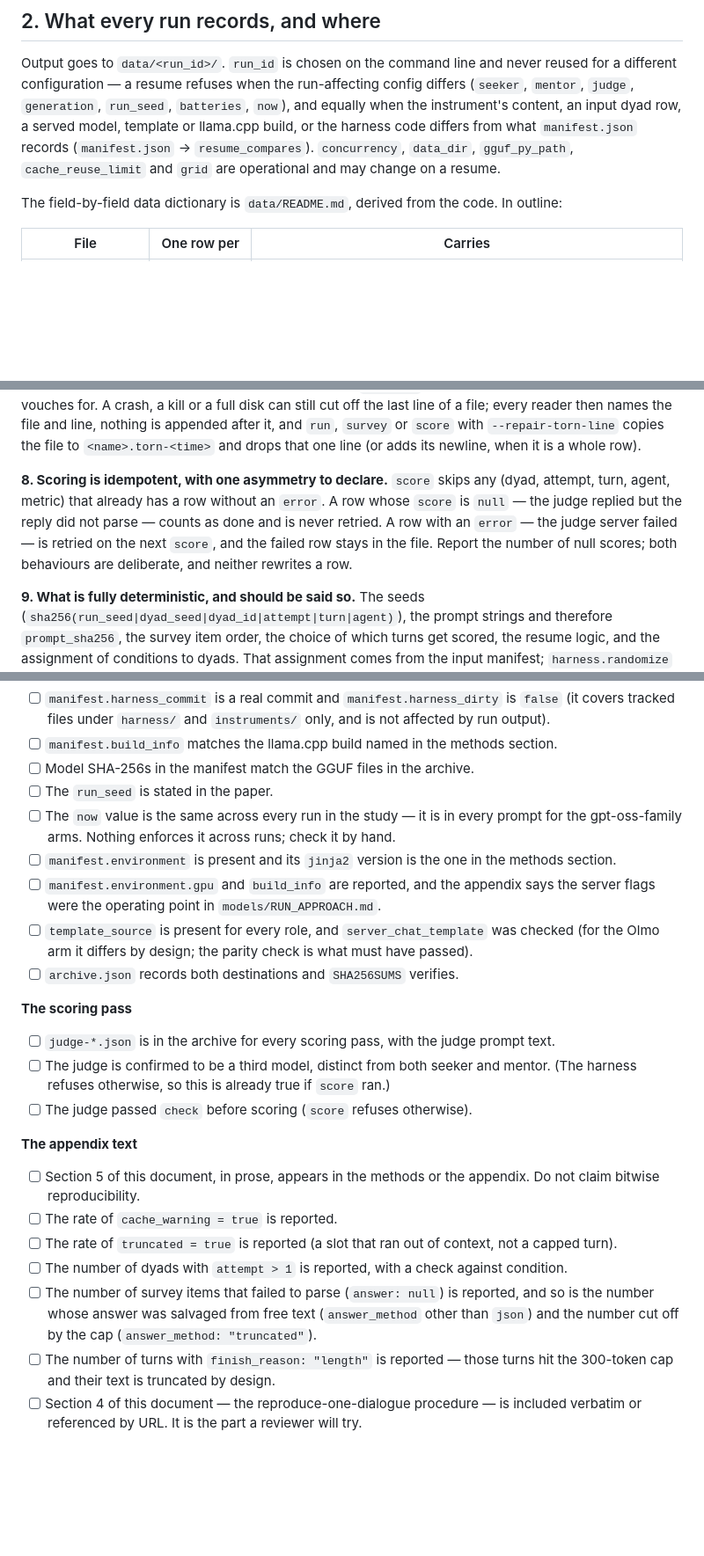
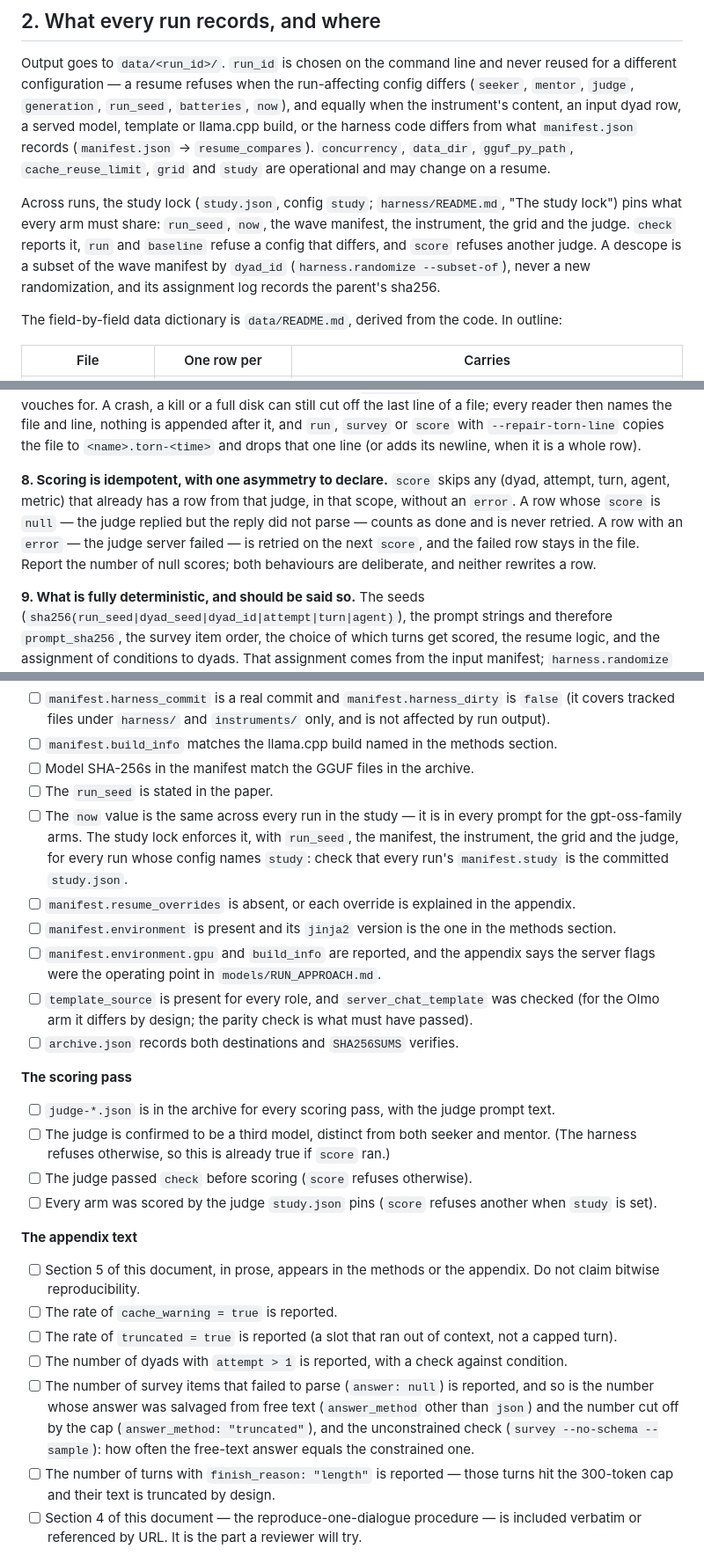
Before and after one commit to alexbnewhouse/llm-polarization, a Markdown page: docs/REPRODUCIBILITY.md, 3 parts joined by grey strips. Shown at 88% size. Drawn GitHub-style; blank space fills up the shorter version.

```diff
--- a/docs/REPRODUCIBILITY.md
+++ b/docs/REPRODUCIBILITY.md
@@ -47,7 +47,13 @@ configuration — a resume refuses when the run-affecting config differs (`seeke
 `generation`, `run_seed`, `batteries`, `now`), and equally when the instrument's content, an input dyad
 row, a served model, template or llama.cpp build, or the harness code differs from what `manifest.json`
 records (`manifest.json` → `resume_compares`). `concurrency`, `data_dir`, `gguf_py_path`,
-`cache_reuse_limit` and `grid` are operational and may change on a resume.
+`cache_reuse_limit`, `grid` and `study` are operational and may change on a resume.
+
+Across runs, the study lock (`study.json`, config `study`; `harness/README.md`, "The study lock") pins
+what every arm must share: `run_seed`, `now`, the wave manifest, the instrument, the grid and the judge.
+`check` reports it, `run` and `baseline` refuse a config that differs, and `score` refuses another judge.
+A descope is a subset of the wave manifest by `dyad_id` (`harness.randomize --subset-of`), never a new
+randomization, and its assignment log records the parent's sha256.
 
 The field-by-field data dictionary is `data/README.md`, derived from the code. In outline:
 
@@ -268,10 +276,10 @@ is appended after it, and `run`, `survey` or `score` with `--repair-torn-line` c
 `<name>.torn-<time>` and drops that one line (or adds its newline, when it is a whole row).
 
 **8. Scoring is idempotent, with one asymmetry to declare.** `score` skips any (dyad, attempt, turn,
-agent, metric) that already has a row without an `error`. A row whose `score` is `null` — the judge
-replied but the reply did not parse — counts as done and is never retried. A row with an `error` — the
-judge server failed — is retried on the next `score`, and the failed row stays in the file. Report the
-number of null scores; both behaviours are deliberate, and neither rewrites a row.
+agent, metric) that already has a row from that judge, in that scope, without an `error`. A row whose
+`score` is `null` — the judge replied but the reply did not parse — counts as done and is never retried. A
+row with an `error` — the judge server failed — is retried on the next `score`, and the failed row stays
+in the file. Report the number of null scores; both behaviours are deliberate, and neither rewrites a row.
 
 **9. What is fully deterministic, and should be said so.** The seeds
 (`sha256(run_seed|dyad_seed|dyad_id|attempt|turn|agent)`), the prompt strings and therefore
@@ -309,7 +317,10 @@ so anything still open is closed before the last wave rather than after.
 - [ ] Model SHA-256s in the manifest match the GGUF files in the archive.
 - [ ] The `run_seed` is stated in the paper.
 - [ ] The `now` value is the same across every run in the study — it is in every prompt for the
-      gpt-oss-family arms. Nothing enforces it across runs; check it by hand.
+      gpt-oss-family arms. The study lock enforces it, with `run_seed`, the manifest, the instrument, the
+      grid and the judge, for every run whose config names `study`: check that every run's
+      `manifest.study` is the committed `study.json`.
+- [ ] `manifest.resume_overrides` is absent, or each override is explained in the appendix.
 - [ ] `manifest.environment` is present and its `jinja2` version is the one in the methods section.
 - [ ] `manifest.environment.gpu` and `build_info` are reported, and the appendix says the server flags
       were the operating point in `models/RUN_APPROACH.md`.
@@ -323,6 +334,7 @@ so anything still open is closed before the last wave rather than after.
 - [ ] The judge is confirmed to be a third model, distinct from both seeker and mentor. (The harness
       refuses otherwise, so this is already true if `score` ran.)
 - [ ] The judge passed `check` before scoring (`score` refuses otherwise).
+- [ ] Every arm was scored by the judge `study.json` pins (`score` refuses another when `study` is set).
 
 **The appendix text**
 
@@ -333,7 +345,8 @@ so anything still open is closed before the last wave rather than after.
 - [ ] The number of dyads with `attempt > 1` is reported, with a check against condition.
 - [ ] The number of survey items that failed to parse (`answer: null`) is reported, and so is the number
       whose answer was salvaged from free text (`answer_method` other than `json`) and the number cut off
-      by the cap (`answer_method: "truncated"`).
+      by the cap (`answer_method: "truncated"`), and the unconstrained check (`survey --no-schema --sample`):
+      how often the free-text answer equals the constrained one.
 - [ ] The number of turns with `finish_reason: "length"` is reported — those turns hit the 300-token cap
       and their text is truncated by design.
 - [ ] Section 4 of this document — the reproduce-one-dialogue procedure — is included verbatim or
```
Also changed, not shown: other parts of docs/REPRODUCIBILITY.md (+8 -6 lines), harness/README.md (+5 -5 lines).
